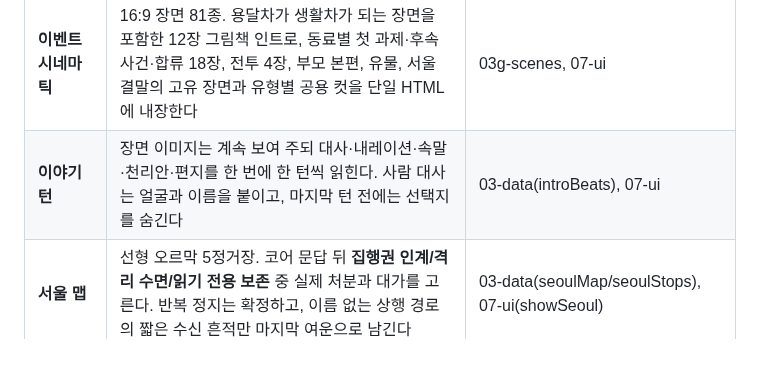
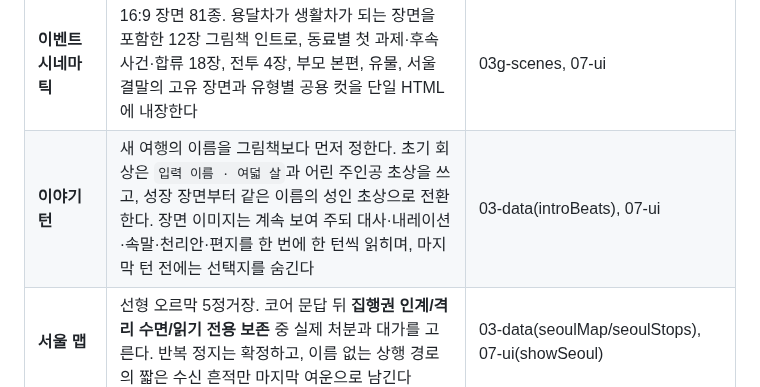
Before and after one commit to twoinabillion/caravan, a Markdown page: docs/DESIGN.md, the part around the change. Drawn GitHub-style; blank space fills up the shorter version.

Commit message:
feat: name the protagonist before childhood intro

```diff
--- a/docs/DESIGN.md
+++ b/docs/DESIGN.md
@@ -33,7 +33,7 @@
 | **세대의 흔적** | 9종 선택형 기억 장부. 2026→2169 생활 유물과 143년의 행정·말·길을 연결한다. 5종 이상이면 코어에서 별도 증언 | 03-data, 07-ui |
 | **본편 박자** | 60·100·140·220·240·300km 문턱 뒤 다음 도착에서 세대 장면 4편과 부모 서사 2편을 보장. 수백 개 무작위 사건에 핵심 질문이 묻히지 않게 한다 | 03-data, 04-engine |
 | **이벤트 시네마틱** | 16:9 장면 81종. 용달차가 생활차가 되는 장면을 포함한 12장 그림책 인트로, 동료별 첫 과제·후속 사건·합류 18장, 전투 4장, 부모 본편, 유물, 서울 결말의 고유 장면과 유형별 공용 컷을 단일 HTML에 내장한다 | 03g-scenes, 07-ui |
-| **이야기 턴** | 장면 이미지는 계속 보여 주되 대사·내레이션·속말·천리안·편지를 한 번에 한 턴씩 읽힌다. 사람 대사는 얼굴과 이름을 붙이고, 마지막 턴 전에는 선택지를 숨긴다 | 03-data(introBeats), 07-ui |
+| **이야기 턴** | 새 여행의 이름을 그림책보다 먼저 정한다. 초기 회상은 `입력 이름 · 여덟 살`과 어린 주인공 초상을 쓰고, 성장 장면부터 같은 이름의 성인 초상으로 전환한다. 장면 이미지는 계속 보여 주되 대사·내레이션·속말·천리안·편지를 한 번에 한 턴씩 읽히며, 마지막 턴 전에는 선택지를 숨긴다 | 03-data(introBeats), 07-ui |
 | **서울 맵** | 선형 오르막 5정거장. 코어 문답 뒤 **집행권 인계/격리 수면/읽기 전용 보존** 중 실제 처분과 대가를 고른다. 반복 정지는 확정하고, 이름 없는 상행 경로의 짧은 수신 흔적만 마지막 여운으로 남긴다 | 03-data(seoulMap/seoulStops), 07-ui(showSeoul) |
 | 오프로드 | claude-opus-4-8 실시간 생성 (로컬 파일에서만, 아티팩트 CSP 차단) | 08-offroad |
 
```
Also changed, not shown: README.md (+1 -1 lines), assets/portraits/player_child.png (added), 13 other files.
